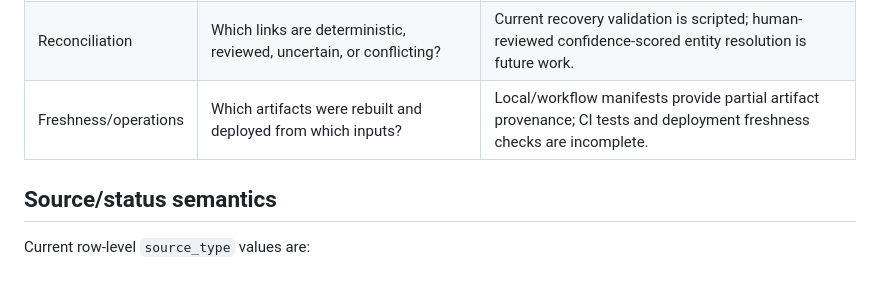
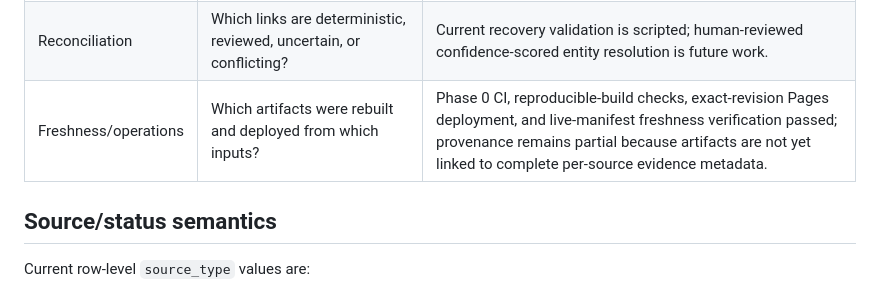
Before and after one commit to en-he/ocpr-transparency, a Markdown page: docs/project/data-provenance.md, the part around the change. GitHub-like rendering.

Commit message:
docs: reconcile phase 0 provenance status

```diff
--- a/docs/project/data-provenance.md
+++ b/docs/project/data-provenance.md
@@ -61,7 +61,7 @@ Coverage must be reported on separate axes rather than compressed into one perce
 | Field | Which source fields are present, missing, or supplemented? | CSV fields are normalized; broad live detail enrichment (including procurement/fund fields) is not implemented. |
 | Document | Which linked documents are retained, parsed, and searchable? | No durable document/OCR/search lane yet. |
 | Reconciliation | Which links are deterministic, reviewed, uncertain, or conflicting? | Current recovery validation is scripted; human-reviewed confidence-scored entity resolution is future work. |
-| Freshness/operations | Which artifacts were rebuilt and deployed from which inputs? | Local/workflow manifests provide partial artifact provenance; CI tests and deployment freshness checks are incomplete. |
+| Freshness/operations | Which artifacts were rebuilt and deployed from which inputs? | Phase 0 CI, reproducible-build checks, exact-revision Pages deployment, and live-manifest freshness verification passed; provenance remains partial because artifacts are not yet linked to complete per-source evidence metadata. |
 
 ## Source/status semantics
 
```
